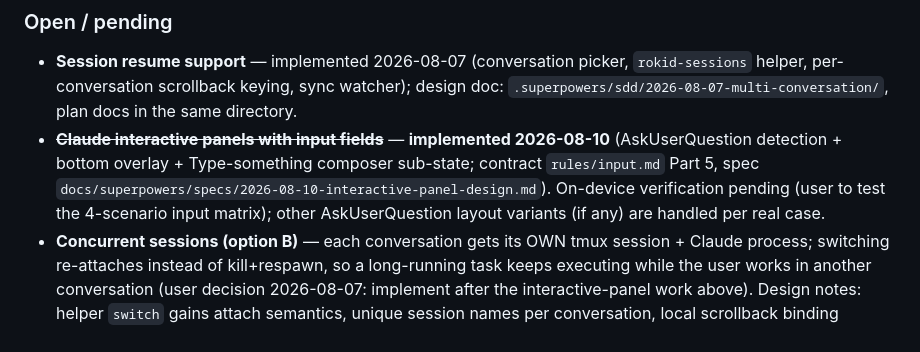
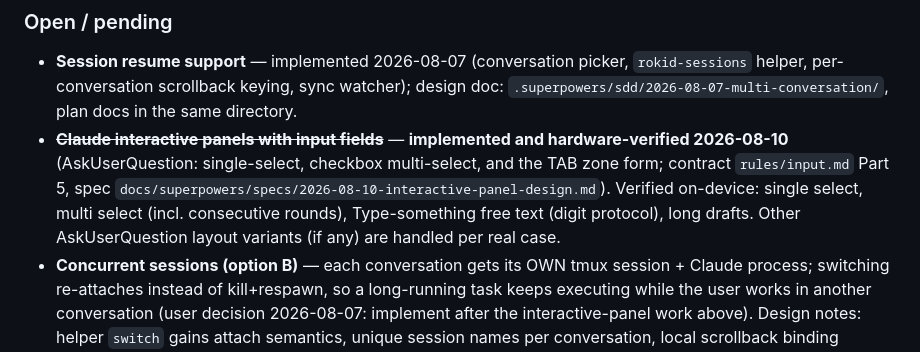
Before and after one commit to lawy623/RokidDev, a Markdown page: RokidTerm/CLAUDE.md, the part around the change. GitHub-like rendering.

Commit message:
docs: mark AskUserQuestion panel hardware-verified (single/multi/tab forms, Type-something protocol)

```diff
--- a/RokidTerm/CLAUDE.md
+++ b/RokidTerm/CLAUDE.md
@@ -358,13 +358,15 @@ Verified on the current glasses and Tencent Cloud server:
   `rokid-sessions` helper, per-conversation scrollback keying, sync
   watcher); design doc: `.superpowers/sdd/2026-08-07-multi-conversation/`,
   plan docs in the same directory.
-- ~~**Claude interactive panels with input fields**~~ — **implemented
-  2026-08-10** (AskUserQuestion detection + bottom overlay + Type-something
-  composer sub-state; contract `rules/input.md` Part 5, spec
+- ~~**Claude interactive panels with input fields**~~ — **implemented and
+  hardware-verified 2026-08-10** (AskUserQuestion: single-select,
+  checkbox multi-select, and the TAB zone form; contract
+  `rules/input.md` Part 5, spec
   `docs/superpowers/specs/2026-08-10-interactive-panel-design.md`).
-  On-device verification pending (user to test the 4-scenario input
-  matrix); other AskUserQuestion layout variants (if any) are handled per
-  real case.
+  Verified on-device: single select, multi select (incl. consecutive
+  rounds), Type-something free text (digit protocol), long drafts.
+  Other AskUserQuestion layout variants (if any) are handled per real
+  case.
 - **Concurrent sessions (option B)** — each conversation gets its OWN tmux
   session + Claude process; switching re-attaches instead of
   kill+respawn, so a long-running task keeps executing while the user
```
